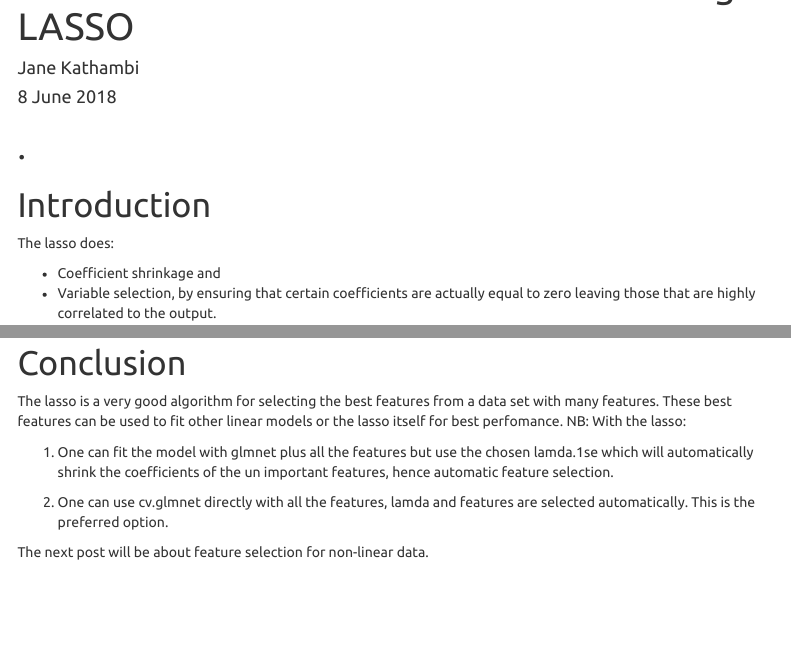
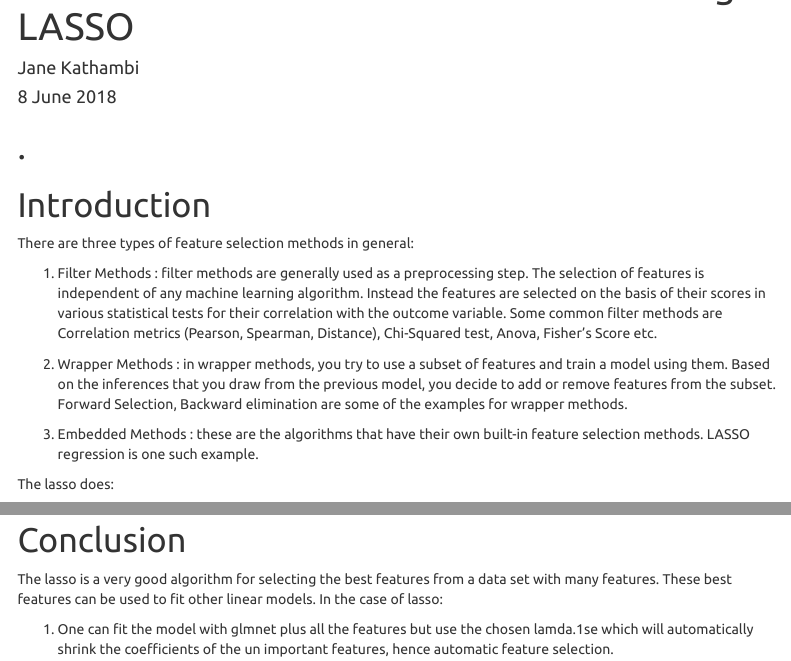
Before and after one commit to jennykathambi90/Data-Science-Portfolio, an R Markdown document (Machine Learning/Features Selection in Linear Models/lasso_for_linear_models_feature_selection.rmd): the page in a window 1100 px wide, from 60 px down, and a second part further down, joined at a grey line. Rendered offline with R 4.5, knitr and Pandoc, with nearby package versions; some code elsewhere in the file could not run offline; menus at the side of the page are left out.

Commit message:
Three types of feature selection methods

```diff
--- a/Machine Learning/Features Selection in Linear Models/lasso_for_linear_models_feature_selection.rmd
+++ b/Machine Learning/Features Selection in Linear Models/lasso_for_linear_models_feature_selection.rmd
@@ -16,6 +16,13 @@ output:
 # .
 
 # Introduction
+There are three types of feature selection methods in general:
+
+1. Filter Methods : filter methods are generally used as a preprocessing step. The selection of features is independent of any machine learning algorithm. Instead the features are selected on the basis of their scores in various statistical tests for their correlation with the outcome variable. Some common filter methods are Correlation metrics (Pearson, Spearman, Distance), Chi-Squared test, Anova, Fisher's Score etc.
+
+2. Wrapper Methods : in wrapper methods, you try to use a subset of features and train a model using them. Based on the inferences that you draw from the previous model, you decide to add or remove features from the subset. Forward Selection, Backward elimination are some of the examples for wrapper methods.
+
+3. Embedded Methods : these are the algorithms that have their own built-in feature selection methods. LASSO regression is one such example.
 
 The lasso does:
 
@@ -177,10 +184,8 @@ The output above has 6 non-zero coefficients which shows that the function has c
 
 # Conclusion
 
-The lasso is a very good algorithm for selecting the best features from a data set with many features. These best features can be used to fit other linear models or the lasso itself for best perfomance. NB: With the lasso:
+The lasso is a very good algorithm for selecting the best features from a data set with many features. These best features can be used to fit other linear models. In the case of lasso:
 
 1. One can fit the model with glmnet plus all the features but use the chosen lamda.1se which will automatically shrink the coefficients of the un important features, hence automatic feature selection.
 
 2. One can use cv.glmnet directly with all the features, lamda and features are selected automatically. This is the preferred option.
-
-The next post will be about feature selection for non-linear data.
```
